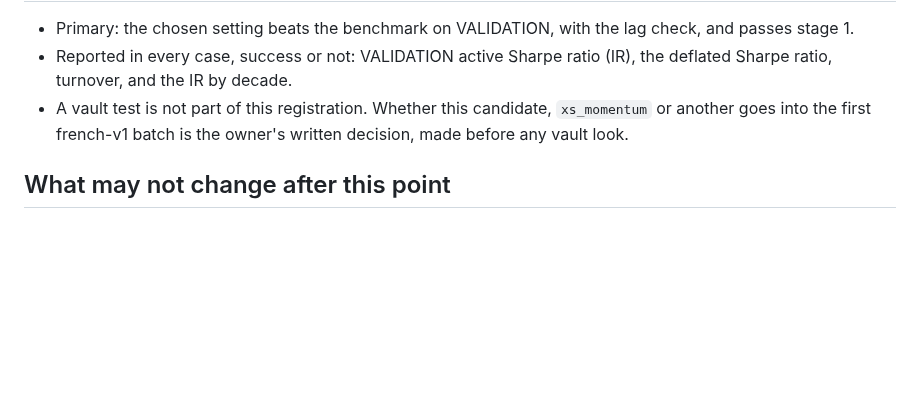
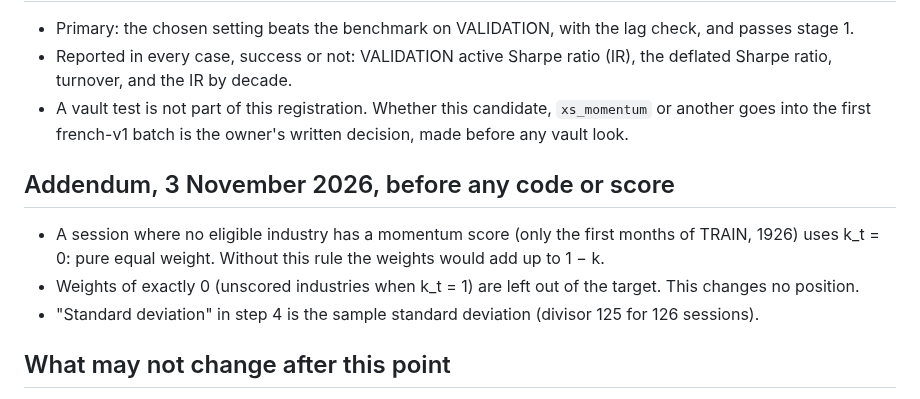
Before and after one commit to BGonnermann/Compertum, a Markdown page: docs/PREREGISTRATION_MOMENTUM_TILT.md, the part around the change. Rendered like a GitHub page; blank space fills up the shorter version.

Commit message:
Pre-registration addendum before any code or score: no scored industry means pure equal weight; zero weights left out; sample standard deviation
Co-Authored-By: Claude Opus 5.5 <noreply@anthropic.com>
Claude-Session: https://claude.ai/code/session_01Ff9Y1bkRFrdcfCmncYUybf

```diff
--- a/docs/PREREGISTRATION_MOMENTUM_TILT.md
+++ b/docs/PREREGISTRATION_MOMENTUM_TILT.md
@@ -50,6 +50,12 @@ Every input uses closes up to t only. The library's lookahead check (closes of t
 - Reported in every case, success or not: VALIDATION active Sharpe ratio (IR), the deflated Sharpe ratio, turnover, and the IR by decade.
 - A vault test is not part of this registration. Whether this candidate, `xs_momentum` or another goes into the first french-v1 batch is the owner's written decision, made before any vault look.
 
+## Addendum, 3 November 2026, before any code or score
+
+- A session where no eligible industry has a momentum score (only the first months of TRAIN, 1926) uses k_t = 0: pure equal weight. Without this rule the weights would add up to 1 − k.
+- Weights of exactly 0 (unscored industries when k_t = 1) are left out of the target. This changes no position.
+- "Standard deviation" in step 4 is the sample standard deviation (divisor 125 for 126 sessions).
+
 ## What may not change after this point
 
 The rule, the grid, the data, the choice rule and the scoring above. A changed family is a new family with its own registration and its own trials.
```
